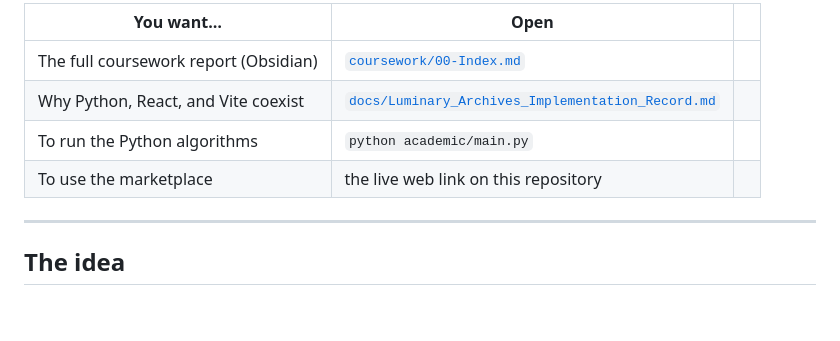
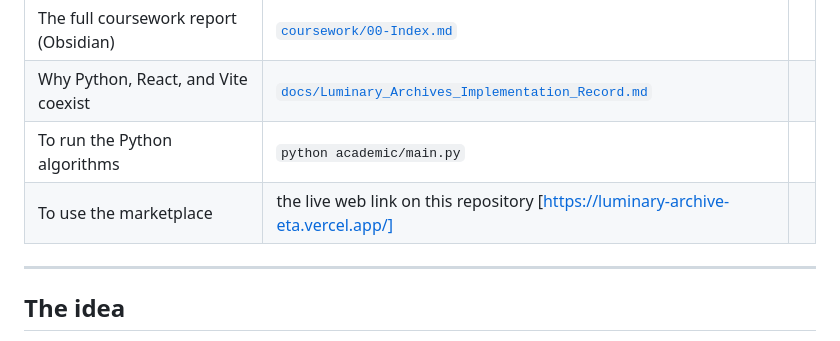
Before and after one commit to shamsia-cloud/SEREIGN-ARCHIVES-, a Markdown page: README.md, the part around the change. Drawn GitHub-style; blank space fills up the shorter version.

```diff
--- a/README.md
+++ b/README.md
@@ -15,7 +15,7 @@ This repository is the gateway the assignment asked for: source, report, screens
 | The full coursework report (Obsidian) | [`coursework/00-Index.md`](coursework/00-Index.md)                                                   |     |
 | Why Python, React, and Vite coexist   | [`docs/Luminary_Archives_Implementation_Record.md`](docs/Luminary_Archives_Implementation_Record.md) |     |
 | To run the Python algorithms          | `python academic/main.py`                                                                            |     |
-| To use the marketplace                | the live web link on this repository                                                                 |     |
+| To use the marketplace                | the live web link on this repository [https://luminary-archive-eta.vercel.app/]                                                                |     |
 
 ---
 
```
